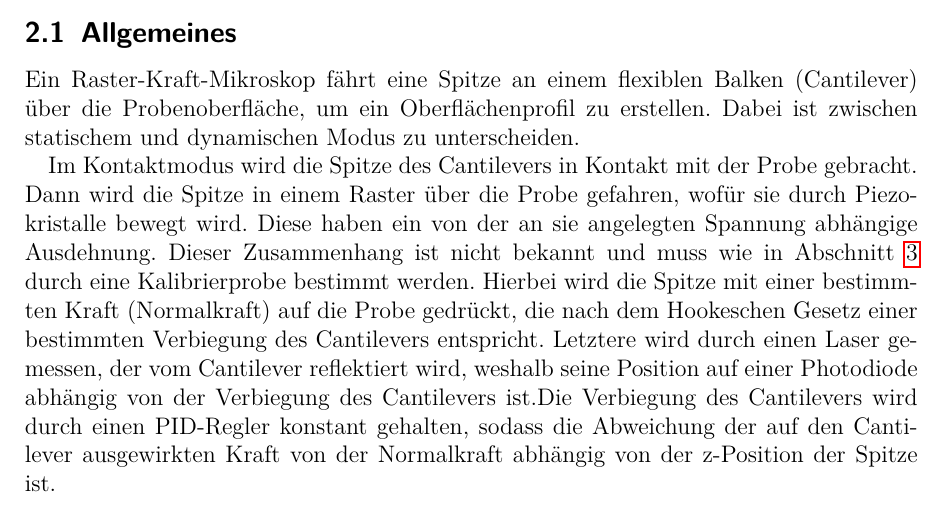
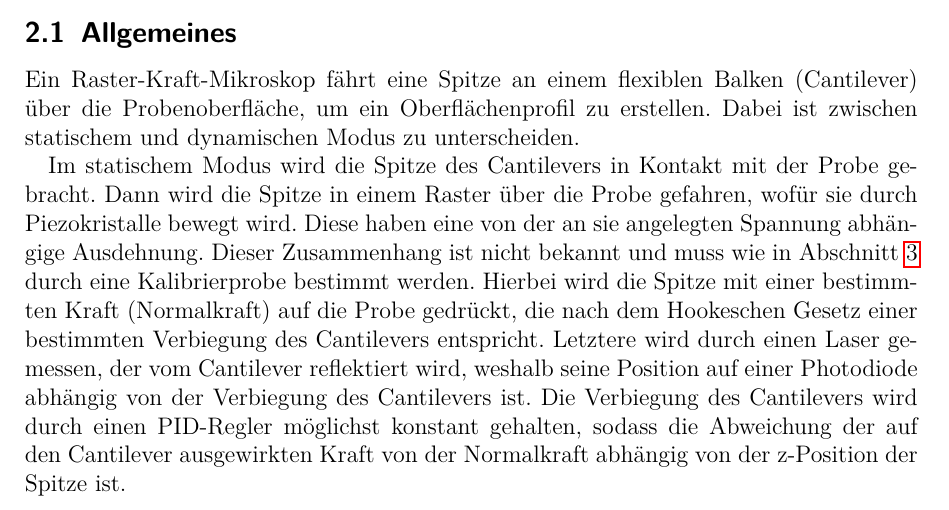
Before and after one commit to APN-Pucky/FPrakt, a LaTeX document (AFM/BA-C-04_AFM_05-11-2018.tex): part of page 3 of 19, cut so that both start at the same text. Compiled offline with pdfLaTeX.

Commit message:
AFM: Mehr TODO

```diff
--- a/AFM/BA-C-04_AFM_05-11-2018.tex
+++ b/AFM/BA-C-04_AFM_05-11-2018.tex
@@ -112,13 +112,13 @@
 
 
 	%\subsection{Statischer Modus (Kontaktmodus)}
-	Im Kontaktmodus wird die Spitze des Cantilevers in Kontakt mit der Probe gebracht.
+	Im statischem Modus wird die Spitze des Cantilevers in Kontakt mit der Probe gebracht.
 	Dann wird die Spitze in einem Raster über die Probe gefahren, wofür sie durch Piezokristalle bewegt wird.
-	Diese haben ein von der an sie angelegten Spannung abhängige Ausdehnung.
+	Diese haben eine von der an sie angelegten Spannung abhängige Ausdehnung.
 	Dieser Zusammenhang ist nicht bekannt und muss wie in \cref{sec_methoden} durch eine Kalibrierprobe bestimmt werden.
-	Hierbei wird die Spitze mit einer bestimmten Kraft (Normalkraft) auf die Probe gedrückt, die nach dem Hookeschen Gesetz einer bestimmten Verbiegung des Cantilevers entspricht.
-	Letztere wird durch einen Laser gemessen, der vom Cantilever  reflektiert wird, weshalb seine Position auf einer Photodiode abhängig von der Verbiegung des Cantilevers ist.%hier steht viel "Verbiegung des Cantilevers"...
-	Die Verbiegung des Cantilevers wird durch einen PID-Regler konstant gehalten, sodass die Abweichung der auf den Cantilever ausgewirkten Kraft von der Normalkraft abhängig von der z-Position der Spitze ist. %das war doch hier auch schon PID, oder?
+	Hierbei wird die Spitze mit einer bestimmten Kraft (Normalkraft) auf die Probe gedrückt, die nach dem Hookeschen Gesetz einer bestimmten Verbiegung des Cantilevers entspricht. %TODO worauf bezieht sich 'Hierbei', KDS?
+	Letztere wird durch einen Laser gemessen, der vom Cantilever  reflektiert wird, weshalb seine Position auf einer Photodiode abhängig von der Verbiegung des Cantilevers ist. %hier steht viel "Verbiegung des Cantilevers"... % 'seine'=Laser, aber kann halt vieles sein
+	Die Verbiegung des Cantilevers wird durch einen PID-Regler möglichst konstant gehalten, sodass die Abweichung der auf den Cantilever ausgewirkten Kraft von der Normalkraft abhängig von der z-Position der Spitze ist. %das war doch hier auch schon PID, oder? %TODO Nein, weil es schwingt ja nix (theoretisch könnte man sagen es ist nur P-Regler aber macht glaub net Sinn)
 
 	\begin{figure}[H]
 		\includegraphics[width=0.7\textwidth]{images/sonstiges/Aufbau}
```
Also changed, not shown: AFM/BA-C-04_AFM_05-11-2018.tex (8 more changed lines).
